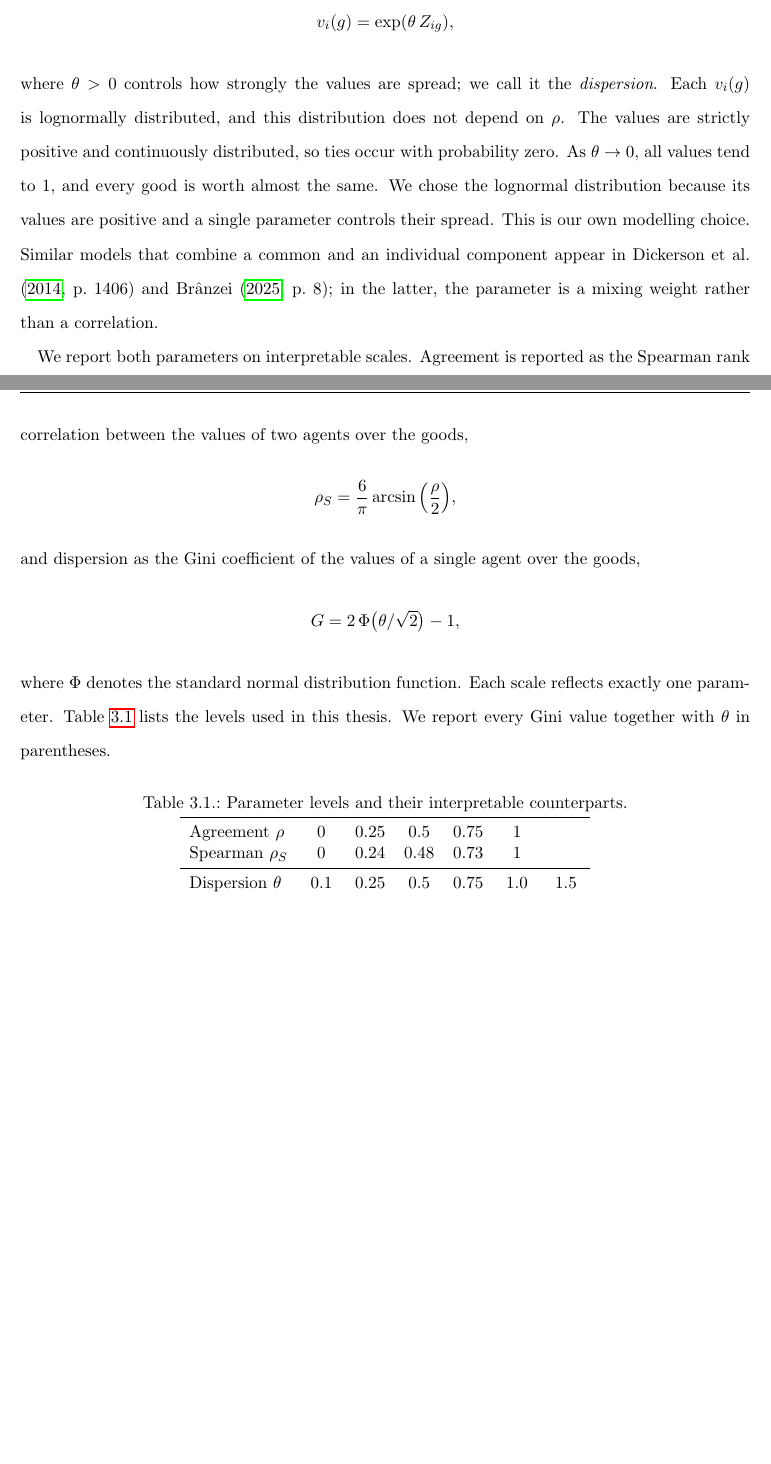
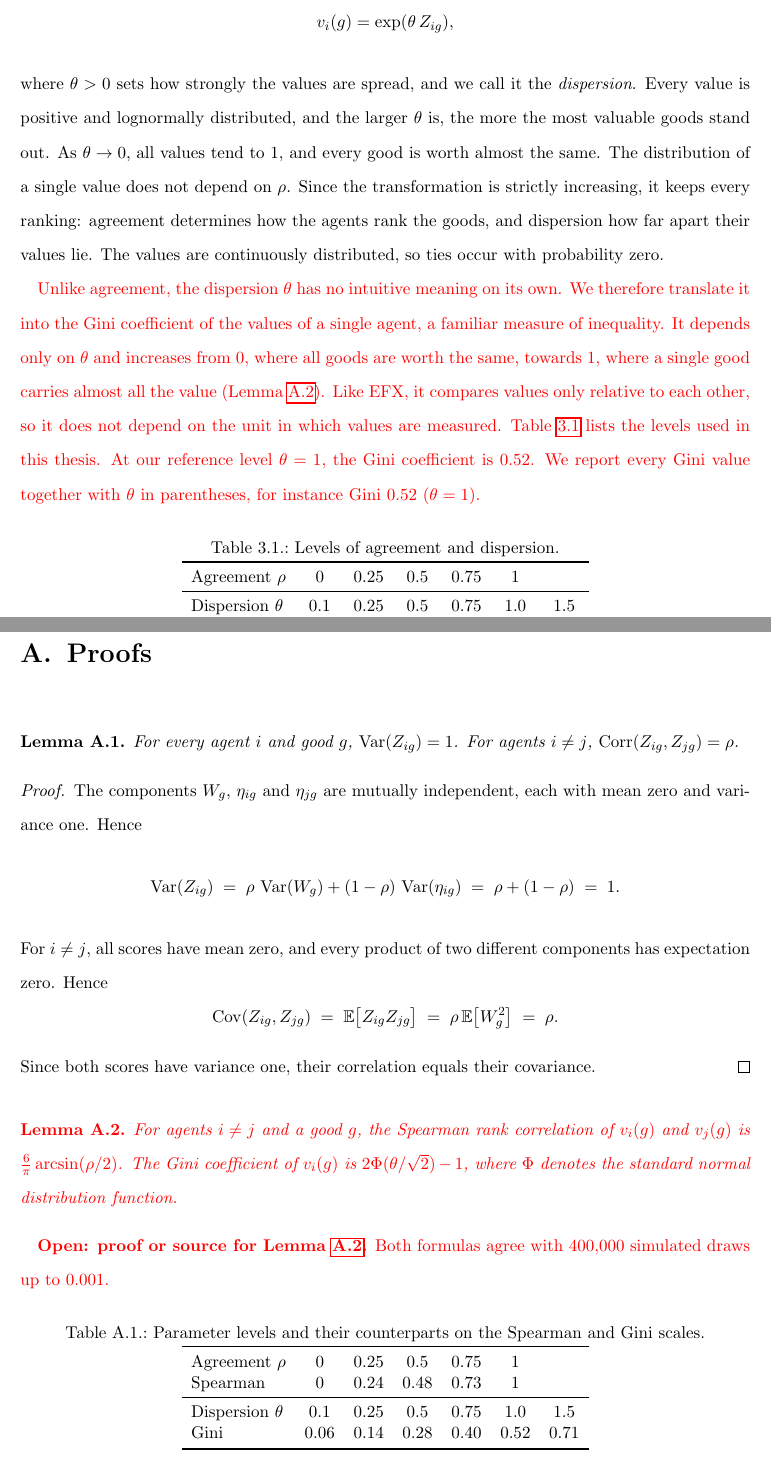
Before and after one commit to francisco-waggershauser/Bachelor_Thesis, a LaTeX thesis (main.tex, which reads appendix/A_proofs.tex, chapters/03_model.tex, preamble.tex): two parts of pages 21 and 22 of 64 before the commit and two parts of pages 21 and 61 of 65 after it, joined at a grey line, cut so that both start at the same text, the shorter picture padded with empty space. Compiled offline with pdfLaTeX.

Commit message:
Chapter 3.1: new Values section (rho in main text, Gini kept, Spearman moved to appendix), Lemmas A.1 and A.2, red markers for passages to revisit, fix sec:scenario reference
Co-Authored-By: Claude Opus 5.5 <noreply@anthropic.com>
Claude-Session: https://claude.ai/code/session_01WL61VnWVanbykuonA939Xe

```diff
--- a/appendix/A_proofs.tex
+++ b/appendix/A_proofs.tex
@@ -1,3 +1,47 @@
 \chapter{Proofs}\label{app:proofs}
+%% FUNCTION: Contains short derivations that would interrupt the argument in the main text.
 
-FUNCTION: Contains full proofs that would interrupt the argument in the main text.
+\begin{lemma}\label{lem:scores}
+For every agent $i$ and good $g$, $\Var(\Zig)=1$. For agents $i\neq j$,
+$\Corr(\Zig,Z_{jg})=\rho$.
+\end{lemma}
+
+\begin{proof}
+The components $\Wg$, $\etaig$ and $\eta_{jg}$ are mutually independent, each with mean zero and
+variance one. Hence
+\[
+  \Var(\Zig)\;=\;\rho\,\Var(\Wg)+(1-\rho)\,\Var(\etaig)\;=\;\rho+(1-\rho)\;=\;1.
+\]
+For $i\neq j$, all scores have mean zero, and every product of two different components has
+expectation zero. Hence
+\[
+  \operatorname{Cov}(\Zig,Z_{jg})\;=\;\mathbb{E}\big[\Zig Z_{jg}\big]
+  \;=\;\rho\,\mathbb{E}\big[\Wg^2\big]\;=\;\rho.
+\]
+Since both scores have variance one, their correlation equals their covariance.
+\end{proof}
+
+\begin{revisit}
+\begin{lemma}\label{lem:scales}
+For agents $i\neq j$ and a good $g$, the Spearman rank correlation of $v_i(g)$ and $v_j(g)$ is
+$\frac{6}{\pi}\arcsin(\rho/2)$. The Gini coefficient of $v_i(g)$ is $2\Phi(\theta/\sqrt{2})-1$,
+where $\Phi$ denotes the standard normal distribution function.
+\end{lemma}
+
+\textbf{Open: proof or source for Lemma~\ref{lem:scales}.} Both formulas agree with $400{,}000$
+simulated draws up to $0.001$.
+
+\begin{table}[ht]
+  \centering
+  \caption{Parameter levels and their counterparts on the Spearman and Gini scales.}\label{tab:scales}
+  \begin{tabular}{lcccccc}
+    \toprule
+    Agreement $\rho$ & 0 & 0.25 & 0.5 & 0.75 & 1 & \\
+    Spearman & 0 & 0.24 & 0.48 & 0.73 & 1 & \\
+    \midrule
+    Dispersion $\theta$ & 0.1 & 0.25 & 0.5 & 0.75 & 1.0 & 1.5 \\
+    Gini & 0.06 & 0.14 & 0.28 & 0.40 & 0.52 & 0.71 \\
+    \bottomrule
+  \end{tabular}
+\end{table}
+\end{revisit}
--- a/chapters/03_model.tex
+++ b/chapters/03_model.tex
@@ -52,39 +40,34 @@
 \[
   v_i(g)=\exp(\theta\,\Zig),
 \]
-where $\theta>0$ controls how strongly the values are spread; we call it the
-\textit{dispersion}. Each $v_i(g)$ is lognormally distributed, and this distribution does not
-depend on $\rho$. The values are strictly positive and continuously distributed, so ties occur
-with probability zero. As $\theta\to0$, all values tend to $1$, and every good is worth almost the
-same. We chose the lognormal distribution because its values are positive and a single parameter
-controls their spread. This is our own modelling choice. Similar models that combine a common and
-an individual component appear in \textcite[p.~1406]{dickerson2014} and
-\textcite[p.~8]{branzei2025}; in the latter, the parameter is a mixing weight rather than a
-correlation.
+where $\theta>0$ sets how strongly the values are spread, and we call it the \textit{dispersion}.
+Every value is positive and lognormally distributed, and the larger $\theta$ is, the more the most
+valuable goods stand out. As $\theta\to0$, all values tend to $1$, and every good is worth almost
+the same. The distribution of a single value does not depend on $\rho$. Since the transformation is
+strictly increasing, it keeps every ranking: agreement determines how the agents rank the goods,
+and dispersion how far apart their values lie. The values are continuously distributed, so ties
+occur with probability zero.
 
-We report both parameters on interpretable scales. Agreement is reported as the Spearman rank
-correlation between the values of two agents over the goods,
-\[
-  \rho_S=\frac{6}{\pi}\arcsin\Big(\frac{\rho}{2}\Big),
-\]
-and dispersion as the Gini coefficient of the values of a single agent over the goods,
-\[
-  G=2\,\Phi\big(\theta/\sqrt{2}\big)-1,
-\]
-where $\Phi$ denotes the standard normal distribution function. Each scale reflects exactly one
-parameter. Table~\ref{tab:axes} lists the levels used in this thesis. We report every Gini value
-together with $\theta$ in parentheses.
+\begin{revisit}
+Unlike agreement, the dispersion $\theta$ has no intuitive meaning on its own. We therefore
+translate it into the Gini coefficient of the values of a single agent, a familiar measure of
+inequality. It depends only on $\theta$ and increases from $0$, where all goods are worth the same,
+towards $1$, where a single good carries almost all the value (Lemma~\ref{lem:scales}). Like EFX,
+it compares values only relative to each other, so it does not depend on the unit in which values
+are measured. Table~\ref{tab:axes} lists the levels used in this thesis. At our reference level
+$\theta=1$, the Gini coefficient is $0.52$. We report every Gini value together with $\theta$ in
+parentheses, for instance Gini $0.52$ ($\theta=1$).
+\end{revisit}
 
 \begin{table}[ht]
   \centering
-  \caption{Parameter levels and their interpretable counterparts.}\label{tab:axes}
+  \caption{Levels of agreement and dispersion.}\label{tab:axes}
   \begin{tabular}{lcccccc}
     \toprule
     Agreement $\rho$ & 0 & 0.25 & 0.5 & 0.75 & 1 & \\
-    Spearman $\rho_S$ & 0 & 0.24 & 0.48 & 0.73 & 1 & \\
     \midrule
     Dispersion $\theta$ & 0.1 & 0.25 & 0.5 & 0.75 & 1.0 & 1.5 \\
-    Gini $G$ & 0.06 & 0.14 & 0.28 & 0.40 & 0.52 & 0.71 \\
+    Gini & 0.06 & 0.14 & 0.28 & 0.40 & 0.52 & 0.71 \\
     \bottomrule
   \end{tabular}
 \end{table}
@@ -97,3 +81,4 @@
+\end{revisit}
 
 \section{Allocation and Evaluation}\label{sec:evaluation}
 
--- a/preamble.tex
+++ b/preamble.tex
@@ -12,6 +12,10 @@
 \usepackage{booktabs}
 \usepackage{csquotes}
 \usepackage{amsmath, amsthm, amssymb}
+\usepackage{xcolor}
+% Temporary marker for passages Francisco wants to revisit. Remove before submission.
+\newenvironment{revisit}{\color{red}}{}
+\newcommand{\revisitinline}[1]{{\color{red}#1}}
 \usepackage{hyperref}
 
 \addbibresource{references.bib}
```
Also changed, not shown: chapters/04_results/sec4_divisibility.tex (+1 -1 lines), main.tex (+1 -1 lines), chapters/03_model.tex (75 more changed lines).
